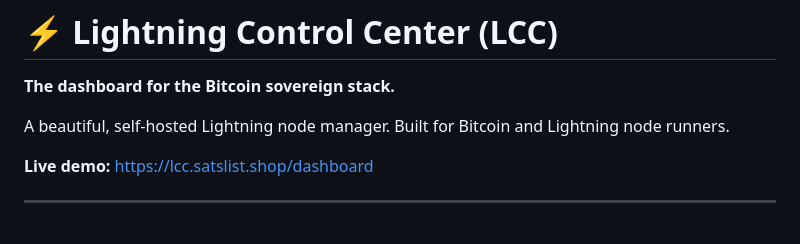
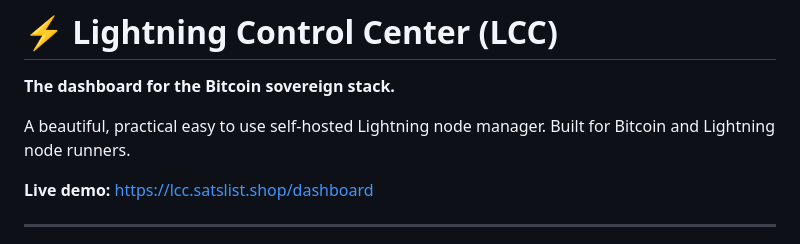
Before and after one commit to lioranecho-cpu/lightning-control-center, a Markdown page: README.md, the part around the change. GitHub-like rendering.

Commit message:
Enhance README description for clarity
Updated description to emphasize practicality and ease of use.

```diff
--- a/README.md
+++ b/README.md
@@ -1,7 +1,7 @@
 # ⚡ Lightning Control Center (LCC)
 **The dashboard for the Bitcoin sovereign stack.**
 
-A beautiful, self-hosted Lightning node manager. Built for Bitcoin and Lightning node runners.
+A beautiful, practical easy to use self-hosted Lightning node manager. Built for Bitcoin and Lightning node runners.
 
 **Live demo:** https://lcc.satslist.shop/dashboard
 
```
